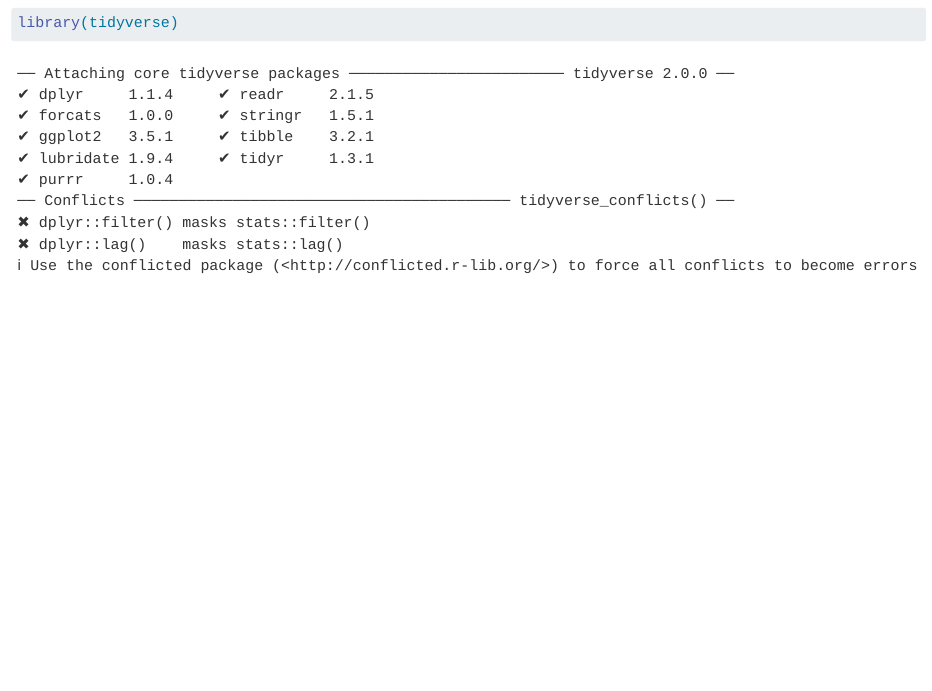
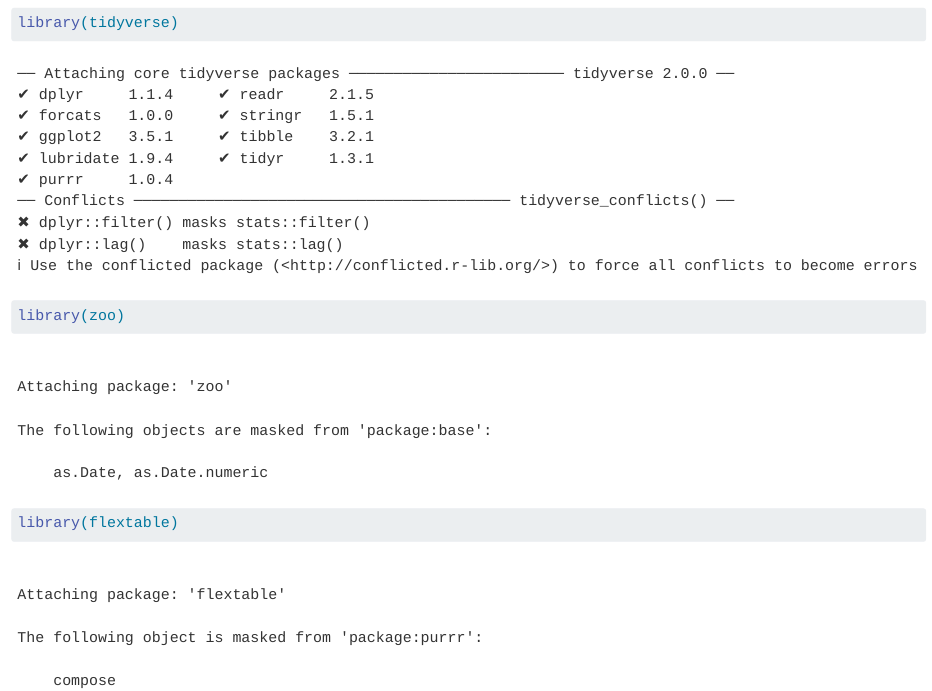
Before and after one commit to avery-eastman/csu-ess-lab3, a Quarto document (lab-03.qmd): the page in a window 1100 px wide, from 190 px down. Rendered offline with R 4.5, knitr and Pandoc in place of Quarto, with nearby package versions.

Commit message:
please work 2

````diff
--- a/lab-03.qmd
+++ b/lab-03.qmd
@@ -11,4 +11,6 @@
 
 ```{r}
 library(tidyverse)
+library(zoo)
+library(flextable)
 ```
````
Also changed, not shown: index.qmd (added, +4 -0 lines), docs/search.json, 4 other files.
